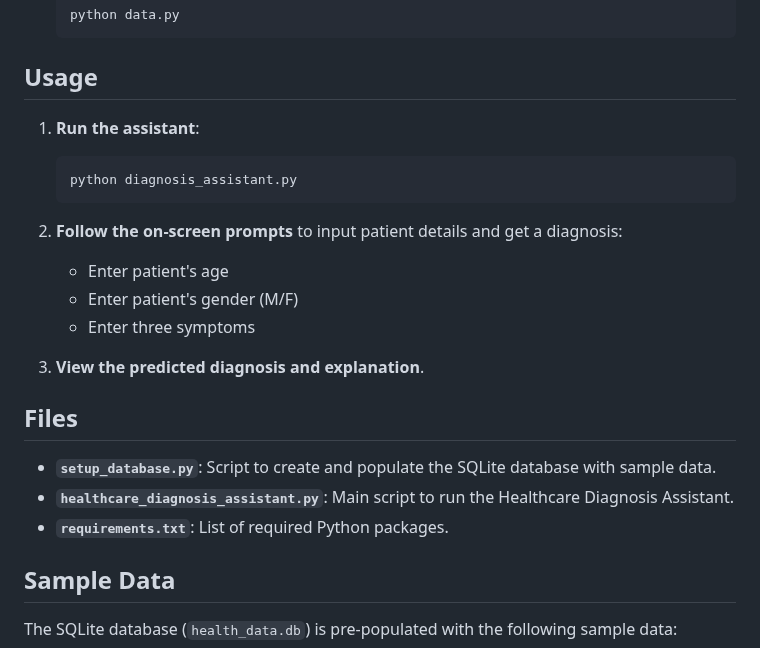
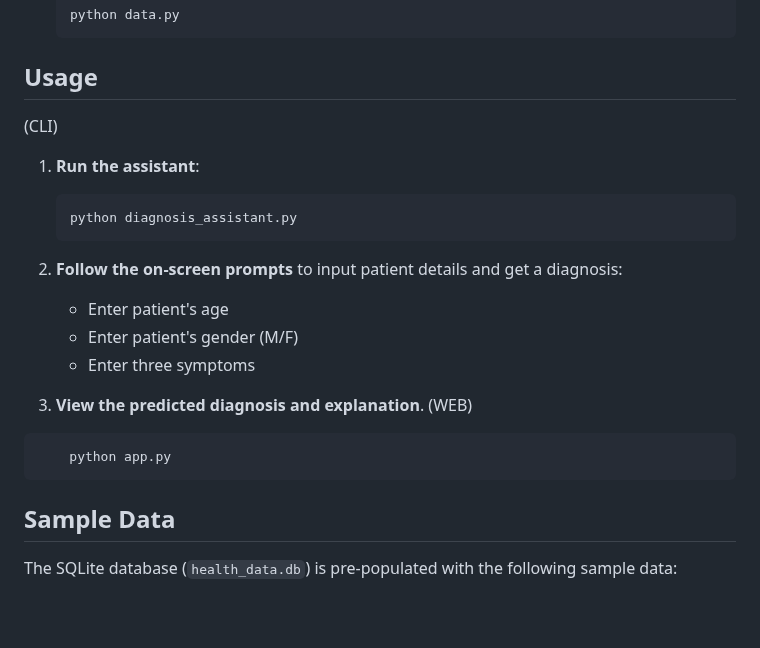
Before and after one commit to sneha-4-22/Health_Hub, a Markdown page: README.md, the part around the change. GitHub-like rendering; blank space fills up the shorter version.

````diff
--- a/README.md
+++ b/README.md
@@ -73,7 +73,7 @@ HealthHub is a web application that prioritizes personal health management using
     ```
 
 ## Usage
-
+(CLI)
 1. **Run the assistant**:
     ```bash
     python diagnosis_assistant.py
@@ -85,12 +85,11 @@ HealthHub is a web application that prioritizes personal health management using
     - Enter three symptoms
 
 3. **View the predicted diagnosis and explanation**.
+(WEB)
+```bash
+    python app.py
+```
 
-## Files
-
-- **`setup_database.py`**: Script to create and populate the SQLite database with sample data.
-- **`healthcare_diagnosis_assistant.py`**: Main script to run the Healthcare Diagnosis Assistant.
-- **`requirements.txt`**: List of required Python packages.
 
 ## Sample Data
 The SQLite database (`health_data.db`) is pre-populated with the following sample data:
````
